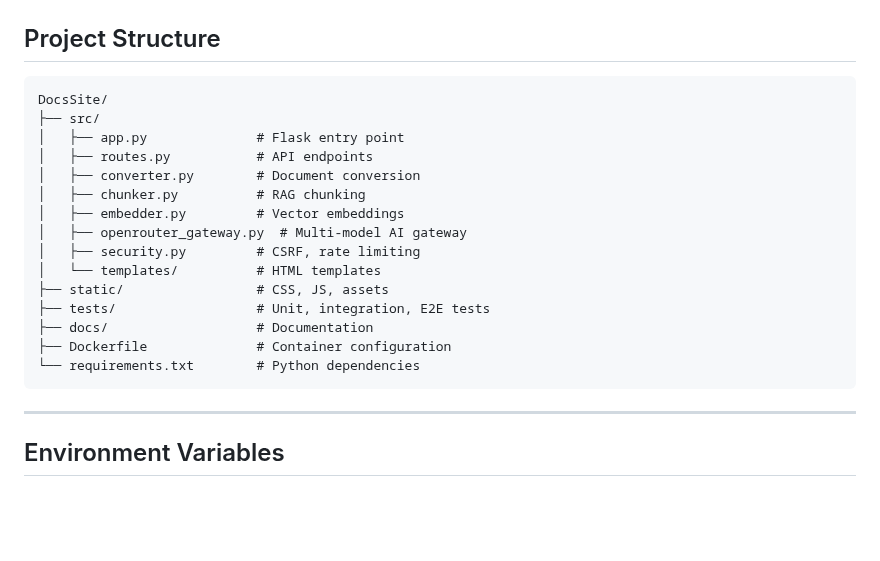
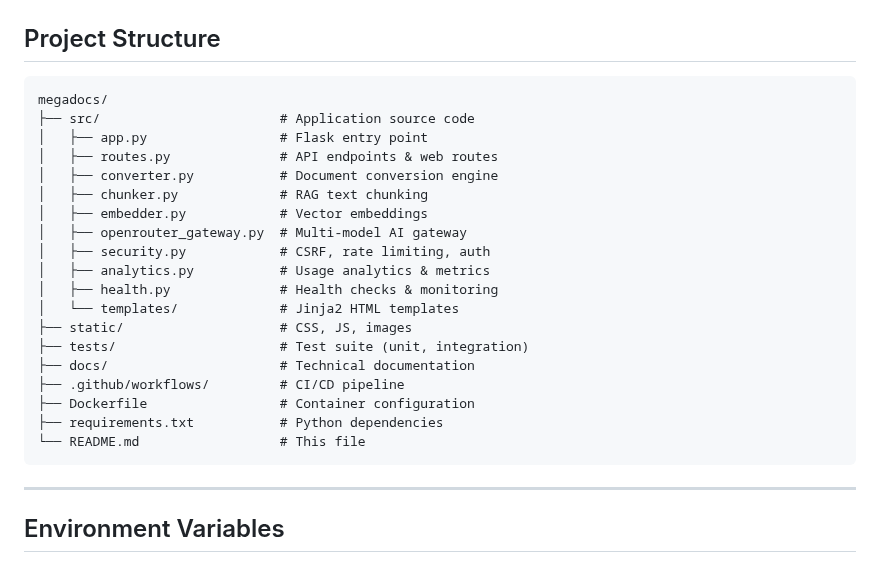
Before and after one commit to Paulocadias/megadocs, a Markdown page: README.md, the part around the change. Drawn GitHub-style; blank space fills up the shorter version.

Commit message:
Fix project structure in README
Author: Paulo Dias <paulo@paulocadias.com>

````diff
--- a/README.md
+++ b/README.md
@@ -135,21 +135,25 @@ curl -X POST https://megadocs.paulocadias.com/api/chat \
 ## Project Structure
 
 ```
-DocsSite/
-├── src/
-│   ├── app.py              # Flask entry point
-│   ├── routes.py           # API endpoints
-│   ├── converter.py        # Document conversion
-│   ├── chunker.py          # RAG chunking
-│   ├── embedder.py         # Vector embeddings
+megadocs/
+├── src/                       # Application source code
+│   ├── app.py                 # Flask entry point
+│   ├── routes.py              # API endpoints & web routes
+│   ├── converter.py           # Document conversion engine
+│   ├── chunker.py             # RAG text chunking
+│   ├── embedder.py            # Vector embeddings
 │   ├── openrouter_gateway.py  # Multi-model AI gateway
-│   ├── security.py         # CSRF, rate limiting
-│   └── templates/          # HTML templates
-├── static/                 # CSS, JS, assets
-├── tests/                  # Unit, integration, E2E tests
-├── docs/                   # Documentation
-├── Dockerfile              # Container configuration
-└── requirements.txt        # Python dependencies
+│   ├── security.py            # CSRF, rate limiting, auth
+│   ├── analytics.py           # Usage analytics & metrics
+│   ├── health.py              # Health checks & monitoring
+│   └── templates/             # Jinja2 HTML templates
+├── static/                    # CSS, JS, images
+├── tests/                     # Test suite (unit, integration)
+├── docs/                      # Technical documentation
+├── .github/workflows/         # CI/CD pipeline
+├── Dockerfile                 # Container configuration
+├── requirements.txt           # Python dependencies
+└── README.md                  # This file
 ```
 
 ---
````
